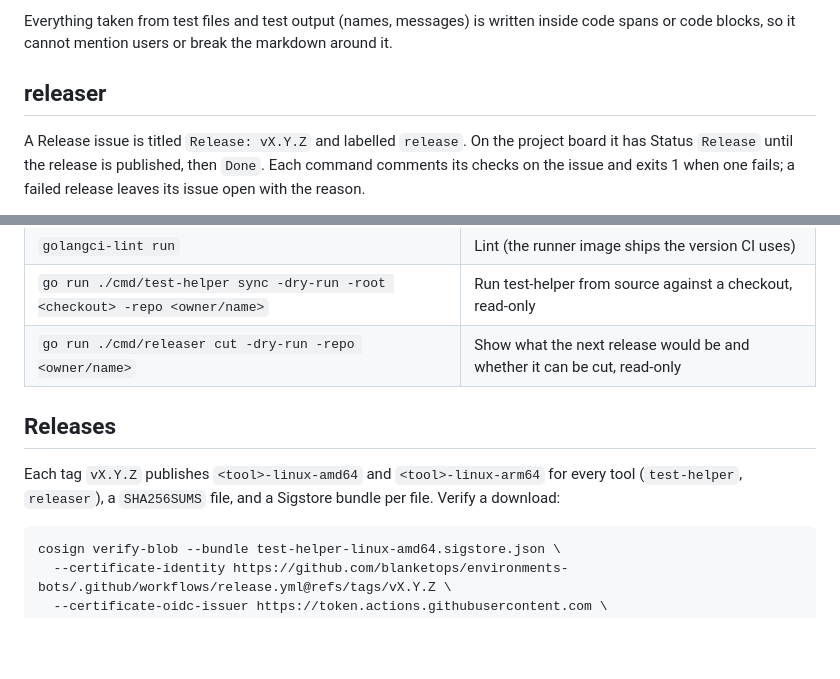
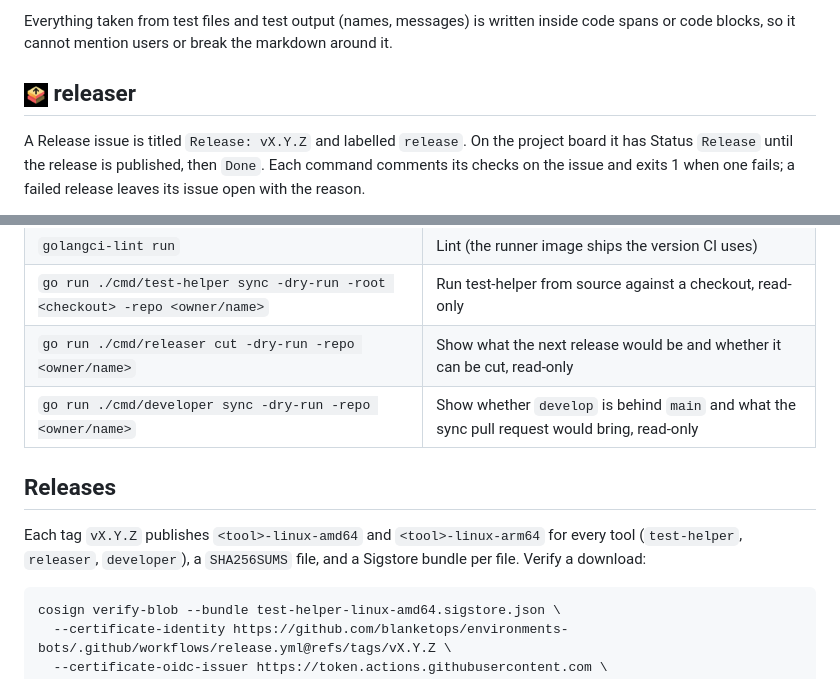
Before and after one commit to blanketops/environments-bots, a Markdown page: README.md, 2 parts joined by grey strips. Rendered like a GitHub page; pictures changed too: docs/assets/bots/releaser.png (added); blank space fills up the shorter version.

````diff
--- a/README.md
+++ b/README.md
@@ -66,7 +68,7 @@ Everything taken from test files and test output (names, messages) is
 written inside code spans or code blocks, so it cannot mention users or break
 the markdown around it.
 
-## releaser
+## <img src="docs/assets/bots/releaser.png" width="24" align="top"> releaser
 
 A Release issue is titled `Release: vX.Y.Z` and labelled `release`. On the
 project board it has Status `Release` until the release is published, then
@@ -155,11 +174,12 @@ as described in [SECURITY.md](SECURITY.md).
 | `golangci-lint run` | Lint (the runner image ships the version CI uses) |
 | `go run ./cmd/test-helper sync -dry-run -root <checkout> -repo <owner/name>` | Run test-helper from source against a checkout, read-only |
 | `go run ./cmd/releaser cut -dry-run -repo <owner/name>` | Show what the next release would be and whether it can be cut, read-only |
+| `go run ./cmd/developer sync -dry-run -repo <owner/name>` | Show whether `develop` is behind `main` and what the sync pull request would bring, read-only |
 
 ## Releases
 
 Each tag `vX.Y.Z` publishes `<tool>-linux-amd64` and `<tool>-linux-arm64`
-for every tool (`test-helper`, `releaser`), a `SHA256SUMS` file, and a
+for every tool (`test-helper`, `releaser`, `developer`), a `SHA256SUMS` file, and a
 Sigstore bundle per file. Verify a download:
 
 ```
````
Also changed, not shown: other parts of README.md (+23 -4 lines), docs/assets/bots/developer.png (added), docs/assets/bots/test-helper.png (added).
